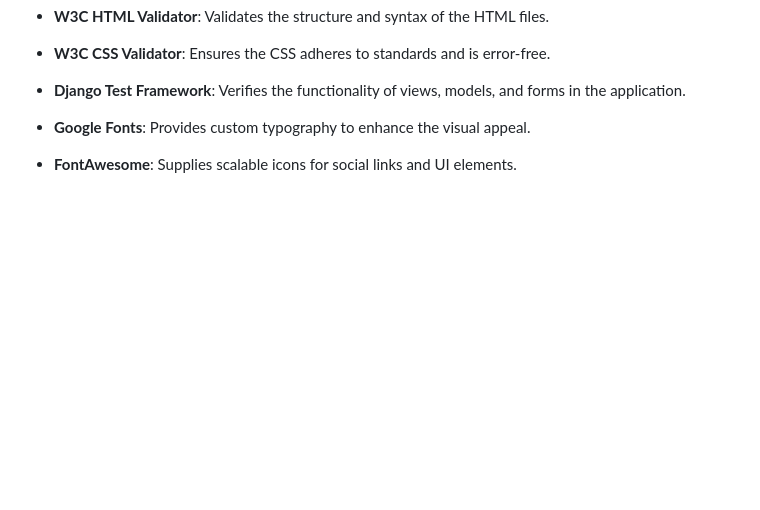
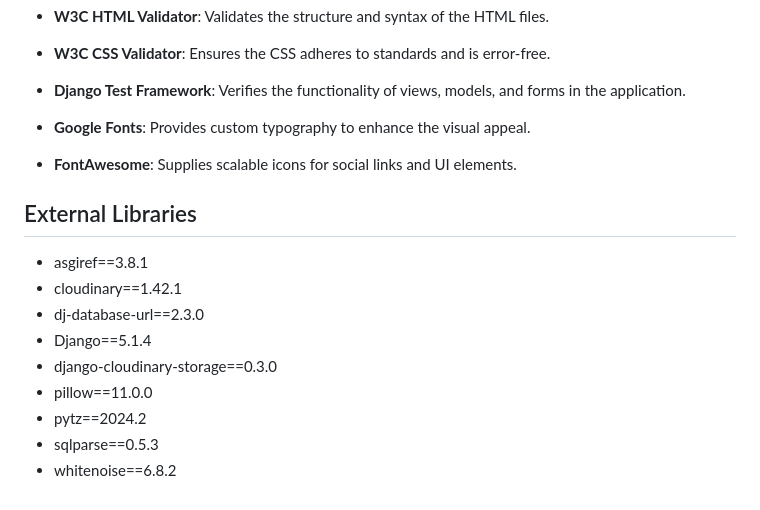
Before and after one commit to Ozi-cheri/auto-sphere, a Markdown page: README.md, the part around the change. GitHub-like rendering; blank space fills up the shorter version.

```diff
--- a/README.md
+++ b/README.md
@@ -261,3 +261,16 @@ Manages user authentication and permissions.
 
 - **Google Fonts**: Provides custom typography to enhance the visual appeal.
 - **FontAwesome**: Supplies scalable icons for social links and UI elements.
+
+
+ ## External Libraries
+
+ * asgiref==3.8.1
+ * cloudinary==1.42.1
+ * dj-database-url==2.3.0
+ * Django==5.1.4
+ * django-cloudinary-storage==0.3.0
+ * pillow==11.0.0
+ * pytz==2024.2
+ * sqlparse==0.5.3
+ * whitenoise==6.8.2
```
